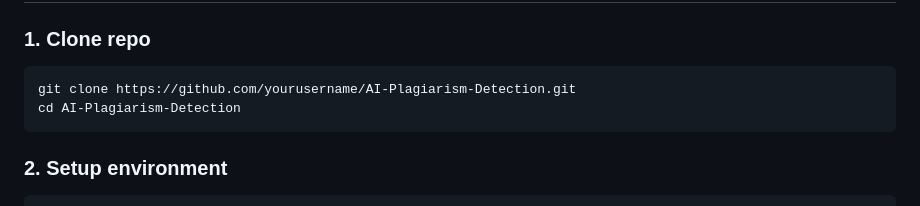
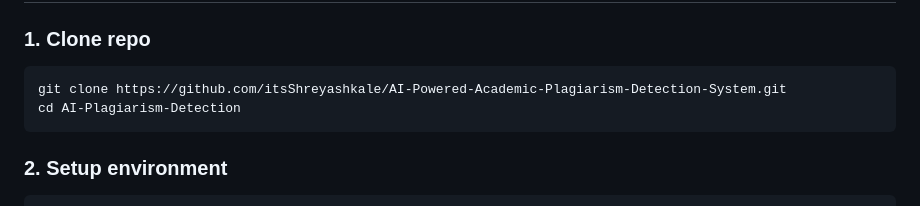
Before and after one commit to itsShreyashkale/AI-Powered-Academic-Plagiarism-Detection-System, a Markdown page: README.md, the part around the change. GitHub-like rendering.

````diff
--- a/README.md
+++ b/README.md
@@ -50,7 +50,7 @@ AI-Powered Academic Plagiarism Detection System/
 ### 1. Clone repo
 
 ```bash
-git clone https://github.com/yourusername/AI-Plagiarism-Detection.git
+git clone https://github.com/itsShreyashkale/AI-Powered-Academic-Plagiarism-Detection-System.git
 cd AI-Plagiarism-Detection
 ```
 
````
